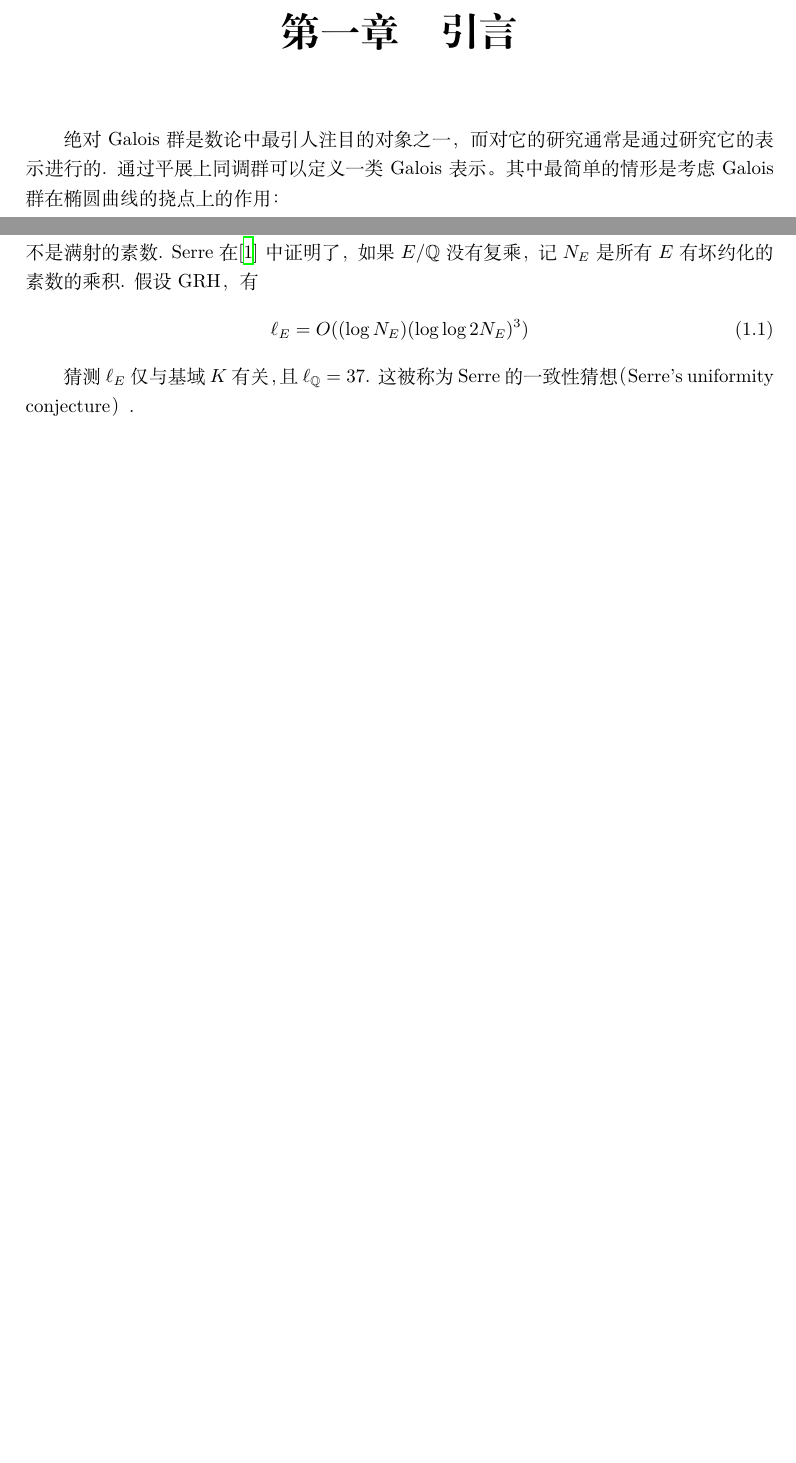
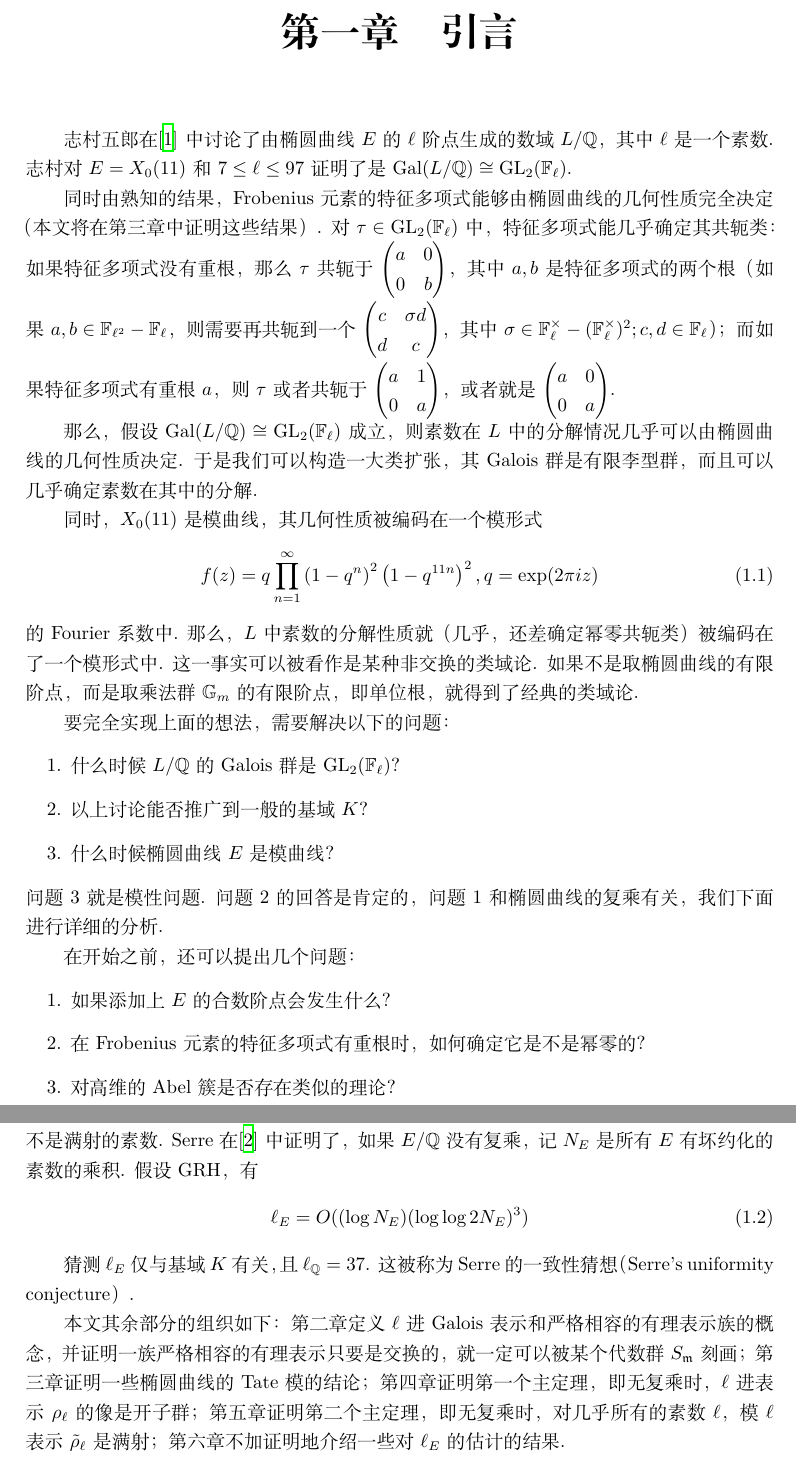
Before and after one commit to mirrorinf/abelian_l_adic, a LaTeX document (main.tex, which reads introduction.tex): two parts of pages 5 and 6 of 34 before the commit and two parts of pages 5 and 7 of 35 after it, joined at a grey line, cut so that both start at the same text, the shorter picture padded with empty space. Compiled offline with XeLaTeX; a missing font is replaced by an installed copy or a similar font.

Commit message:
引言加上Shimura的东西

```diff
--- a/introduction.tex
+++ b/introduction.tex
@@ -1,4 +1,40 @@
 \chapter{引言}
 
-绝对Galois群是数论中最引人注目的对象之一，而对它的研究通常是通过研究它的表示进行的.
-通过平展上同调群可以定义一类Galois表示。其中最简单的情形是考虑Galois群在椭圆曲线的挠点上的作用：
+志村五郎在\parencite{shimura1966reciprocity}中讨论了由椭圆曲线$E$的$\ell$阶点生成的数域$L/\mathbb{Q}$，
+其中$\ell$是一个素数.
+志村对$E=X_0(11)$和$7\leq \ell\leq 97$证明了
+是$\mathrm{Gal}(L/\mathbb{Q})\cong \mathrm{GL}_2(\mathbb{F}_{\ell})$.
+
+同时由熟知的结果，Frobenius元素的特征多项式能够由椭圆曲线的几何性质完全决定（本文将在第三章中证明这些结果）.
+对$\tau\in\mathrm{GL}_2(\mathbb{F}_{\ell})$中，特征多项式能几乎确定其共轭类：
+如果特征多项式没有重根，那么$\tau$共轭于$\matbt{a}{0}{0}{b}$，其中$a,b$是特征多项式的两个根
+（如果$a,b\in \mathbb{F}_{\ell^2} - \mathbb{F}_{\ell}$，则需要再共轭到一个$\matbt{c}{\sigma d}{d}{c}$，其中$\sigma\in\mathbb{F}_{\ell}^{\times} - (\mathbb{F}_{\ell}^{\times})^2;c, d\in\mathbb{F}_{\ell}$）；
+而如果特征多项式有重根$a$，则$\tau$或者共轭于$\matbt{a}{1}{0}{a}$，或者就是$\matbt{a}{0}{0}{a}$.
+
+那么，假设$\mathrm{Gal}(L/\mathbb{Q})\cong \mathrm{GL}_2(\mathbb{F}_{\ell})$成立，
+则素数在$L$中的分解情况几乎可以由椭圆曲线的几何性质决定.
+于是我们可以构造一大类扩张，其Galois群是有限李型群，而且可以几乎确定素数在其中的分解.
+
+同时，$X_0(11)$是模曲线，其几何性质被编码在一个模形式
+\begin{equation}
+    f(z) = q\prod_{n=1}^{\infty} \paten{1-q^n}^2 \paten{1 - q^{11n}}^2,q=\exp(2\pi i z)
+\end{equation}
+的Fourier系数中. 那么，$L$中素数的分解性质就（几乎，还差确定幂零共轭类）被编码在了一个模形式中.
+这一事实可以被看作是某种非交换的类域论. 如果不是取椭圆曲线的有限阶点，
+而是取乘法群$\mathbb{G}_m$的有限阶点，即单位根，
+就得到了经典的类域论.
+
+要完全实现上面的想法，需要解决以下的问题：
+\begin{enumerate}
+    \item 什么时候$L/\mathbb{Q}$的Galois群是$\mathrm{GL}_2(\mathbb{F}_{\ell})$？
+    \item 以上讨论能否推广到一般的基域$K$？
+    \item 什么时候椭圆曲线$E$是模曲线？
+\end{enumerate}
+问题3就是模性问题. 问题2的回答是肯定的，问题1和椭圆曲线的复乘有关，我们下面进行详细的分析.
+
+在开始之前，还可以提出几个问题：
+\begin{enumerate}
+    \item 如果添加上$E$的合数阶点会发生什么？
+    \item 在Frobenius元素的特征多项式有重根时，如何确定它是不是幂零的？
+    \item 对高维的Abel簇是否存在类似的理论？
+    \item 更一般地，能否构造Galois群是$G(\mathbb{F}_{q})$的扩张，其中$G$是Chevalley群，$q$是素数的幂，并确定其中的Frobenius元素？
@@ -58,3 +100,11 @@ Serre在\parencite{serre1981quelques}中证明了，如果$E/\mathbb{Q}$没有
 
 猜测$\ell_{E}$仅与基域$K$有关，且$\ell_{\mathbb{Q}}=37$.
 这被称为Serre的一致性猜想（Serre's uniformity conjecture）.
+
+本文其余部分的组织如下：
+第二章定义$\ell$进Galois表示和严格相容的有理表示族的概念，
+并证明一族严格相容的有理表示只要是交换的，就一定可以被某个代数群$S_{\mathfrak{m}}$刻画；
+第三章证明一些椭圆曲线的Tate模的结论；
+第四章证明第一个主定理，即无复乘时，$\ell$进表示$\rho_{\ell}$的像是开子群；
+第五章证明第二个主定理，即无复乘时，对几乎所有的素数$\ell$，模$\ell$表示$\tilde{\rho}_{\ell}$是满射；
+第六章不加证明地介绍一些对$\ell_{E}$的估计的结果.
```
Also changed, not shown: main.bib (+7 -0 lines), introduction.tex (8 more changed lines).
